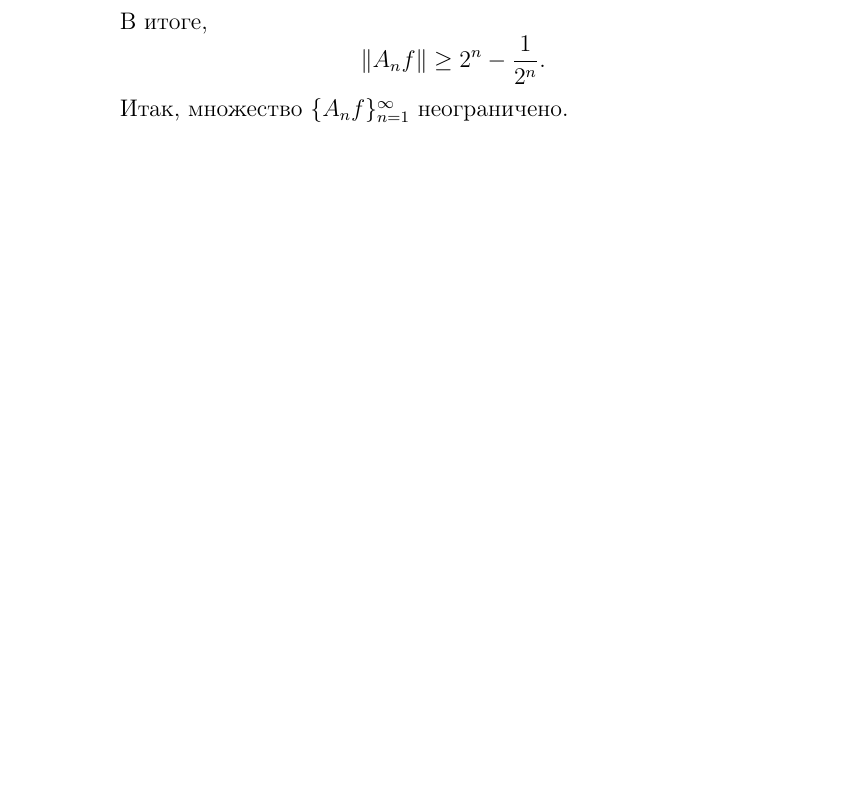
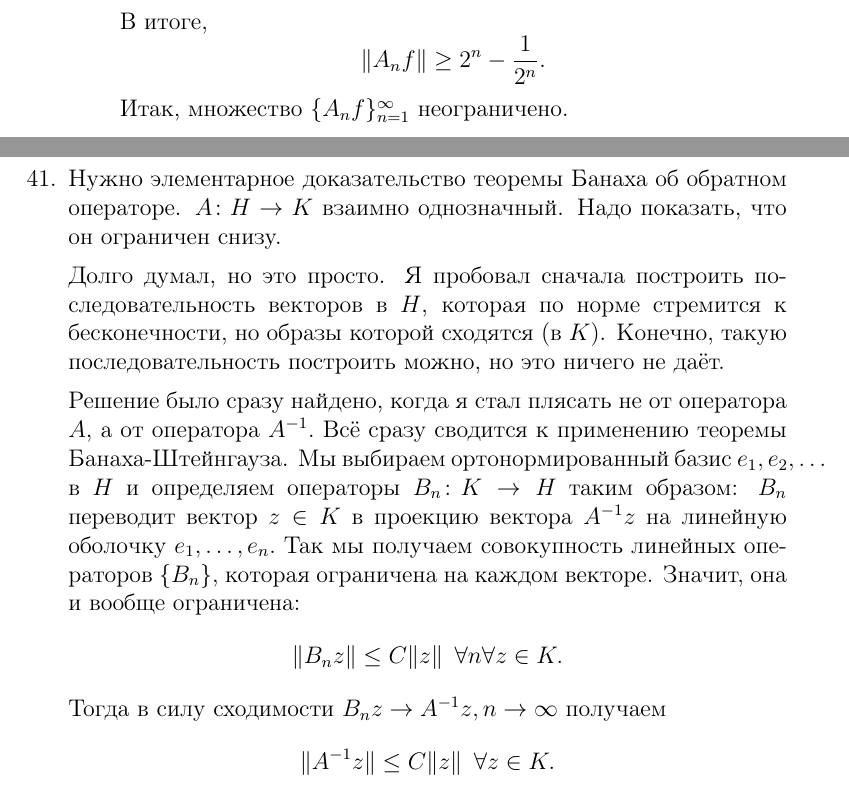
Before and after one commit to Prince9403/tex_docs, a LaTeX document (Функциональный анализ/functional_analysis.tex): part of page 5 of 5 before the commit and two parts of pages 5 and 6 of 6 after it, the two joined at a grey line, cut so that both start at the same text, the shorter picture padded with empty space. Compiled offline with pdfLaTeX; the source files are stored in an older character set and shown here as Unicode.

Commit message:
Added incorrect solution of problem 41 from Halmos

```diff
--- a/Функциональный анализ/functional_analysis.tex
+++ b/Функциональный анализ/functional_analysis.tex
@@ -129,8 +129,40 @@
  В итоге,
  $$\|A_nf\| \ge 2^n-\frac{1}{2^n}.$$
  Итак, множество $\{A_nf\}_{n=1}^{\infty}$ неограничено.
+ \end{enumerate}
 
- \end{enumerate}
+ \item
+ \item
+ \item
+ \item
+\item
+ \item
+ \item
+ \item
+  \item
+ \item
+ \item
+ \item
+\item
+ \item
+ \item
+ \item
+ \item
+ \item
+ \item
+ \item
+ \item Нужно элементарное доказательство теоремы Банаха об обратном операторе.
+ $A\colon H\to K$ взаимно однозначный. Надо показать, что он ограничен снизу.
+
+ Долго думал, но это просто. Я пробовал сначала построить по\-сле\-до\-ва\-тель\-ность
+ векторов в $H$, которая по норме стремится к бесконечности, но образы которой сходятся  (в $K$). Конечно, такую последовательность построить можно, но это ничего не даёт.
+
+ Решение было сразу найдено, когда я стал плясать не от оператора $A$, а от оператора $A^{-1}.$ Всё сразу сводится к применению теоремы Банаха-Штейнгауза. Мы выбираем ортонормированный базис $e_1, e_2, \ldots$ в $H$ и определяем операторы
+ $B_n\colon K \to H$ таким образом: $B_n$ переводит вектор $z\in K$ в проекцию вектора
+ $A^{-1}z$ на линейную оболочку $e_1, \ldots, e_n.$ Так мы получаем совокупность линейных опе\-ра\-то\-ров $\{B_n\}$, которая ограничена на каждом векторе. Значит, она и вообще ограничена:
+ $$\|B_nz\| \le C\|z\| \enskip \forall n \forall z \in K.$$
+ Тогда в силу сходимости $B_nz \to A^{-1}z, n \to \infty$ получаем
+ $$\|A^{-1}z\| \le C\|z\| \enskip \forall z \in K.$$
 
 \end{enumerate}
 
```
Also changed, not shown: Функциональный анализ/functional_analysis.pdf.
